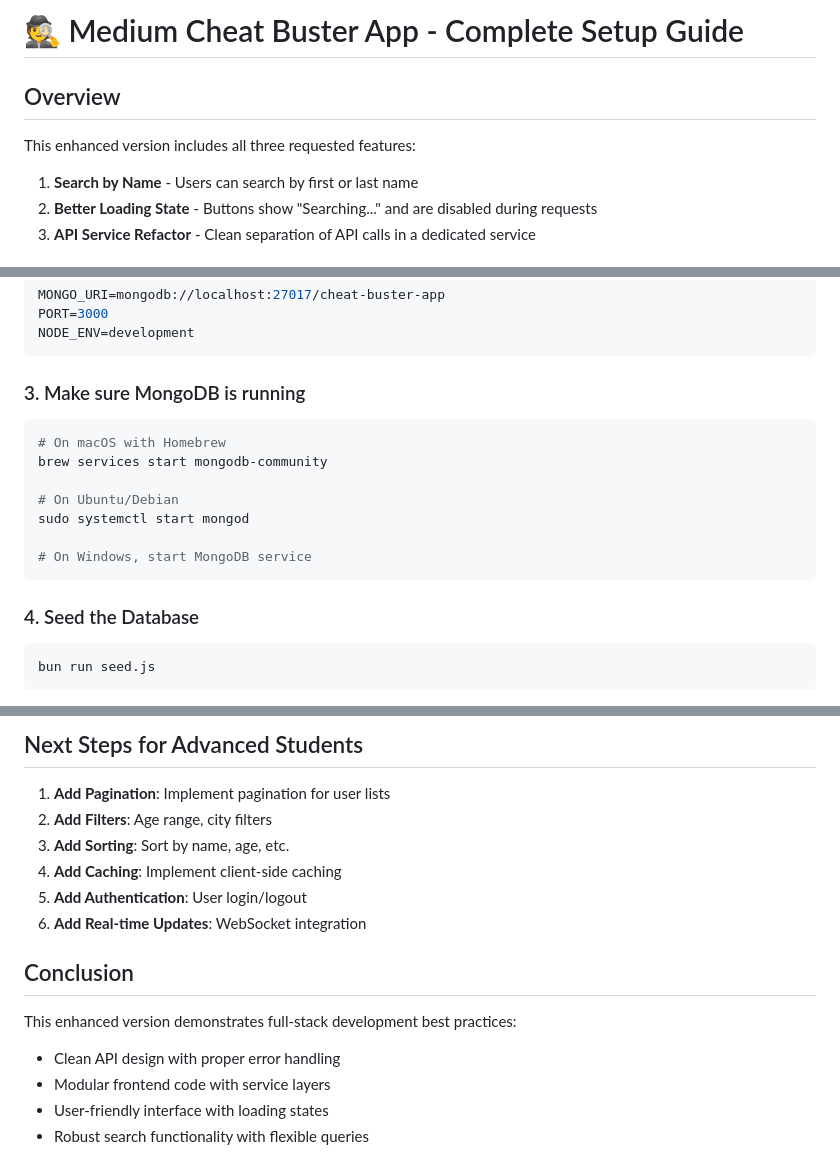
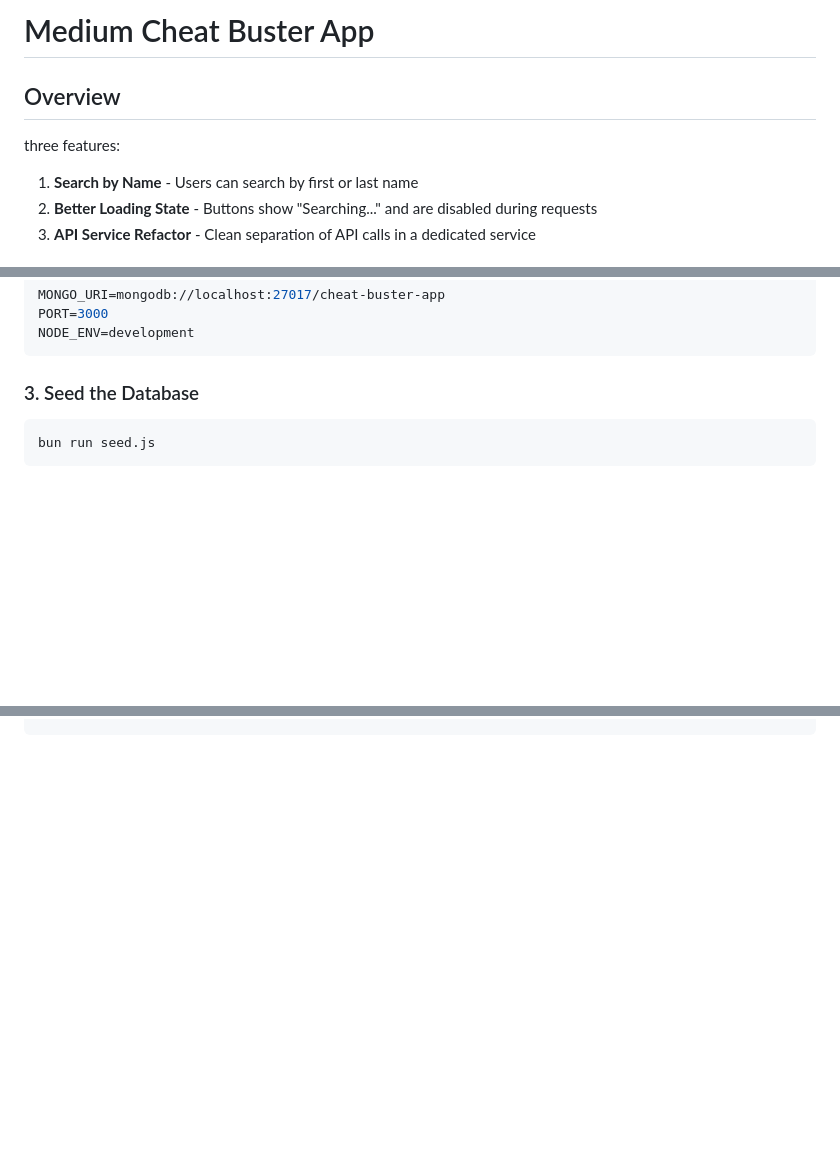
Before and after one commit to koushikminfy/cheatbuster_Adv, a Markdown page: README.md, 3 parts joined by grey strips. Rendered like a GitHub page; blank space fills up the shorter version.

````diff
--- a/README.md
+++ b/README.md
@@ -1,7 +1,6 @@
-# 🕵️ Medium Cheat Buster App - Complete Setup Guide
-
+#  Medium Cheat Buster App
 ## Overview
-This enhanced version includes all three requested features:
+  three features:
 1. **Search by Name** - Users can search by first or last name
 2. **Better Loading State** - Buttons show "Searching..." and are disabled during requests
 3. **API Service Refactor** - Clean separation of API calls in a dedicated service
@@ -41,18 +41,7 @@ PORT=3000
 NODE_ENV=development
 ```
 
-### 3. Make sure MongoDB is running
-```bash
-# On macOS with Homebrew
-brew services start mongodb-community
-
-# On Ubuntu/Debian
-sudo systemctl start mongod
-
-# On Windows, start MongoDB service
-```
-
-### 4. Seed the Database
+### 3. Seed the Database
 ```bash
 bun run seed.js
 ```
@@ -173,16 +106,0 @@ GET /api/users
-## Next Steps for Advanced Students
-
-1. **Add Pagination**: Implement pagination for user lists
-2. **Add Filters**: Age range, city filters
-3. **Add Sorting**: Sort by name, age, etc.
-4. **Add Caching**: Implement client-side caching
-5. **Add Authentication**: User login/logout
-6. **Add Real-time Updates**: WebSocket integration
-
-## Conclusion
-
-This enhanced version demonstrates full-stack development best practices:
-- Clean API design with proper error handling
-- Modular frontend code with service layers
-- User-friendly interface with loading states
-- Robust search functionality with flexible queries
````
Also changed, not shown: other parts of README.md (+7 -61 lines).
